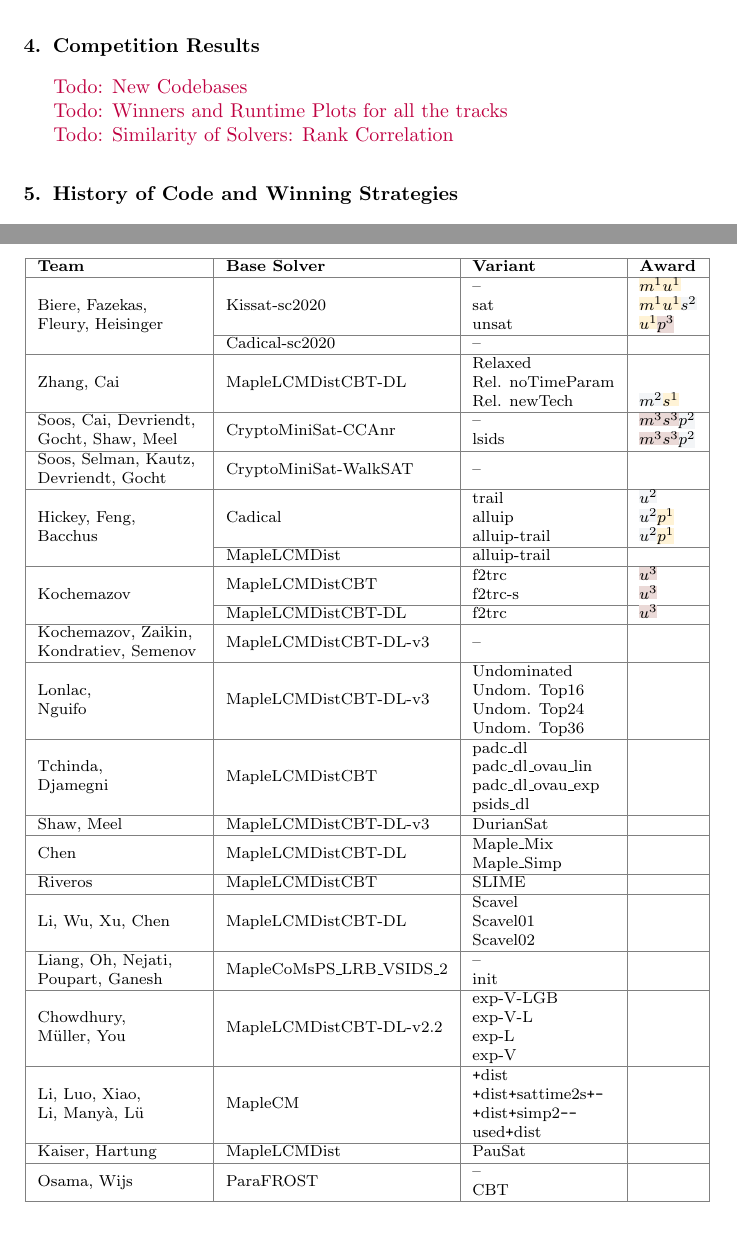
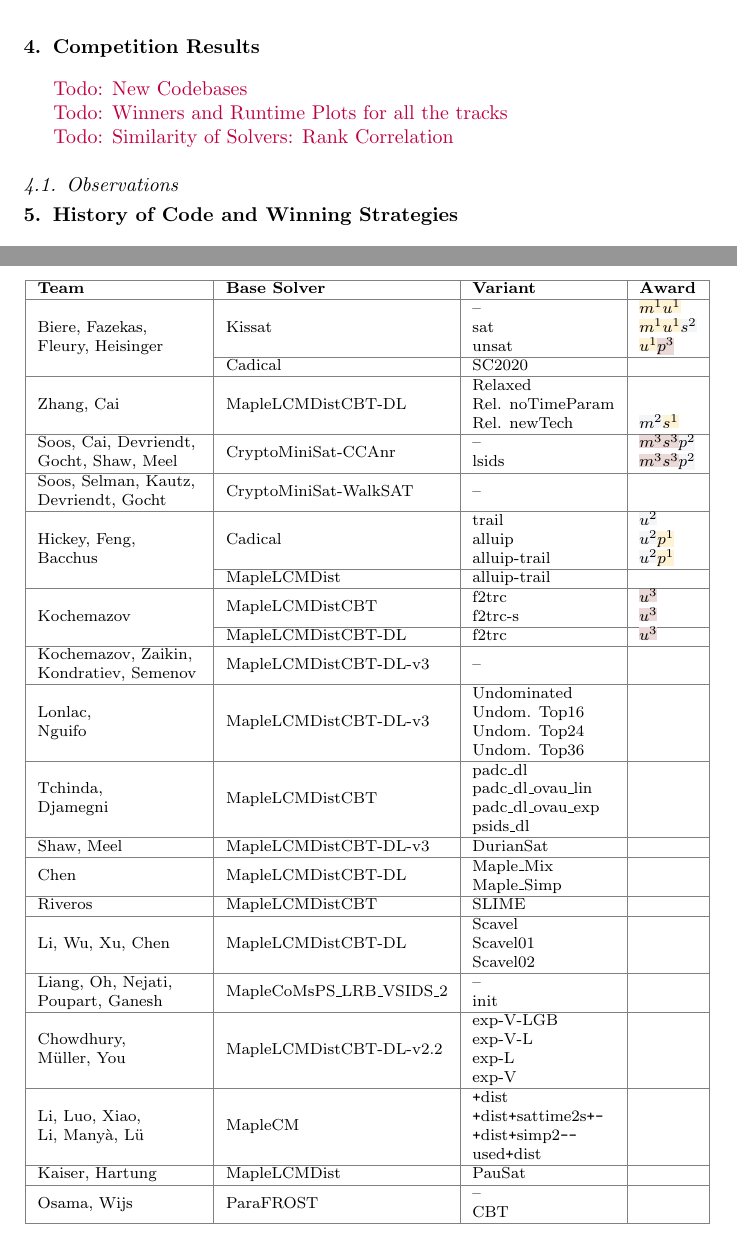
Before and after one commit to satcompetition/2020, a LaTeX paper (paper/main.tex): two parts of pages 8 and 11 of 21, joined at a grey line, cut so that both start at the same text. Compiled offline with pdfLaTeX.

Commit message:
little small modifications

```diff
--- a/paper/main.tex
+++ b/paper/main.tex
@@ -437,6 +437,9 @@ For this application, we selected $50$ SAS planning instances.
 
 \todo{Similarity of Solvers: Rank Correlation}
 
+\subsection{Observations}
+
+
 
 \section{History of Code and Winning Strategies}
 \label{sec:analysis}
@@ -496,11 +499,11 @@ Table~\ref{tab:solvers-incremental} displays an overview of the participating te
 \bf Team & \bf Base Solver & \bf Variant & \bf Award \\
 \hline
 
-\multirow{4}{*}{\stack{Biere, Fazekas, }{Fleury, Heisinger}} & \multirow{3}{*}{Kissat-sc2020} &  -- & \firsto\firstu\\
+\multirow{4}{*}{\stack{Biere, Fazekas, }{Fleury, Heisinger}} & \multirow{3}{*}{Kissat} &  -- & \firsto\firstu\\
  &  &  sat & \firsto\firstu\seconds\\
  &  &  unsat & \firstu\thirdp\\
 \cline{2-4}
- &  Cadical-sc2020 &  -- & \\
+ &  Cadical & SC2020 & \\
 \hline
 
 \multirow{3}{*}{Zhang, Cai}
```
